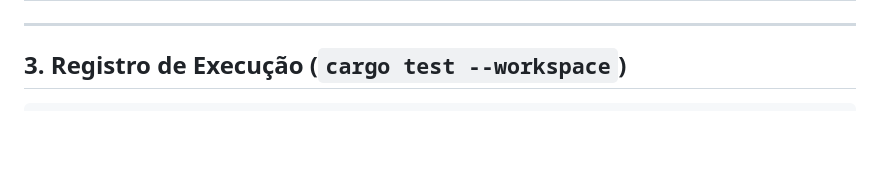
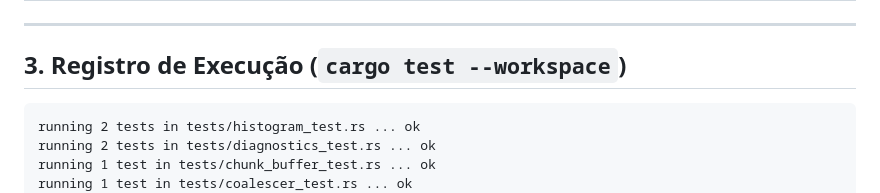
Before and after one commit to Alekkzsx/Albedo-Browser, a Markdown page: docs/testes-feitos/TEST_REPORT_FASE2-ACE_CORE.md, the part around one of its changes. Rendered like a GitHub page; blank space fills up the shorter version.

````diff
--- a/docs/testes-feitos/TEST_REPORT_FASE2-ACE_CORE.md
+++ b/docs/testes-feitos/TEST_REPORT_FASE2-ACE_CORE.md
@@ -59,6 +63,10 @@ A camada fundacional do **Albedo Core Engine (`ace_core`)** passou por auditoria
 ## 3. Registro de Execução (`cargo test --workspace`)
 
 ```text
+running 2 tests in tests/histogram_test.rs ... ok
+running 2 tests in tests/diagnostics_test.rs ... ok
+running 1 test in tests/chunk_buffer_test.rs ... ok
+running 1 test in tests/coalescer_test.rs ... ok
 running 2 tests in tests/checked_math_test.rs ... ok
 running 1 test in tests/version_test.rs ... ok
 running 3 tests in tests/border_radii_test.rs ... ok
````
Also changed, not shown: other parts of docs/testes-feitos/TEST_REPORT_FASE2-ACE_CORE.md (+17 -15 lines).
